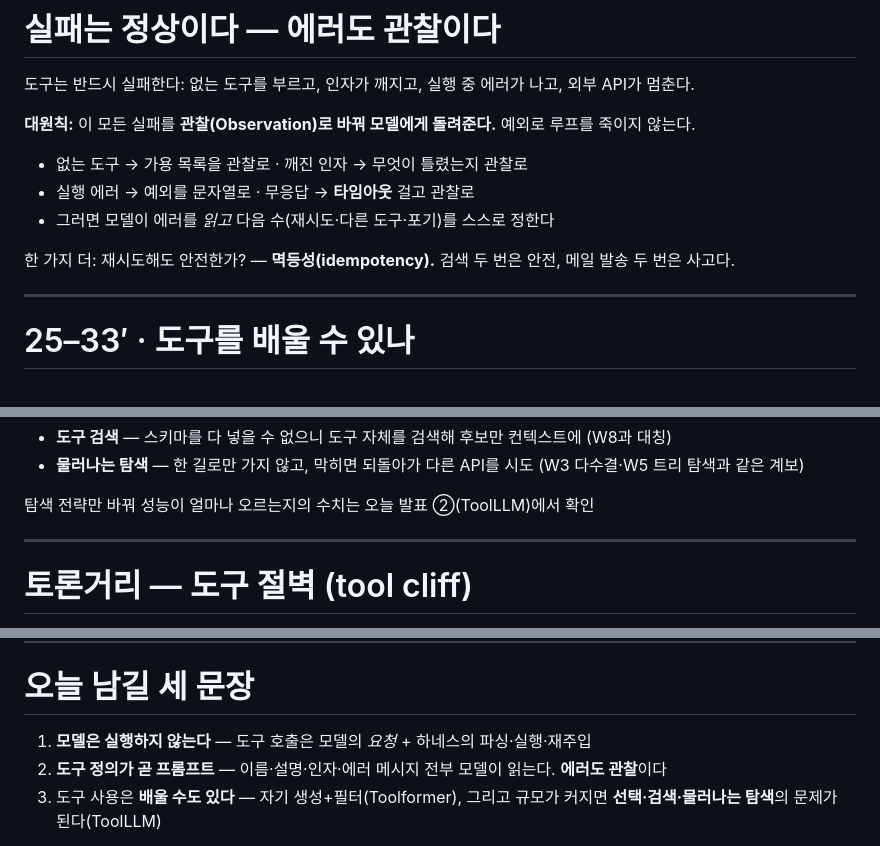
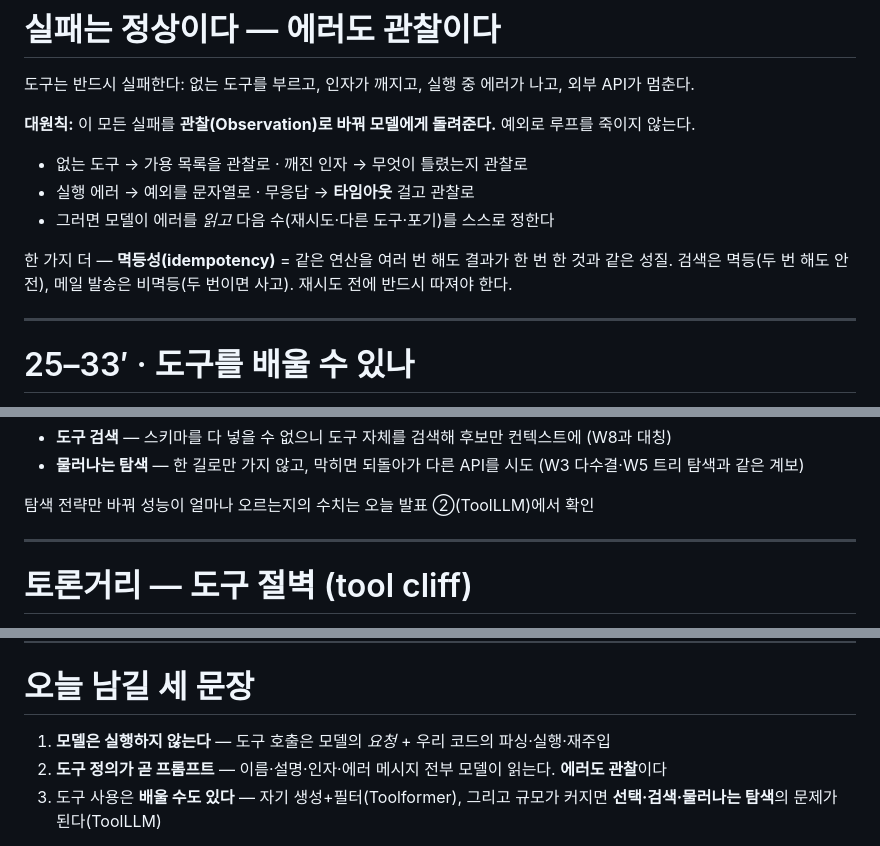
Before and after one commit to ralbu85/stml_2026, a Markdown page: lectures/week04/slides.md, 3 parts joined by grey strips. Drawn GitHub-style.

```diff
--- a/lectures/week04/slides.md
+++ b/lectures/week04/slides.md
@@ -168,7 +172,7 @@ W2에서 만든 루프가 정확히 이 파이프라인의 **수제 버전**이
 - 실행 에러 → 예외를 문자열로 · 무응답 → **타임아웃** 걸고 관찰로
 - 그러면 모델이 에러를 *읽고* 다음 수(재시도·다른 도구·포기)를 스스로 정한다
 
-한 가지 더: 재시도해도 안전한가? — **멱등성(idempotency).** 검색 두 번은 안전, 메일 발송 두 번은 사고다.
+한 가지 더 — **멱등성(idempotency)** = 같은 연산을 여러 번 해도 결과가 한 번 한 것과 같은 성질. 검색은 멱등(두 번 해도 안전), 메일 발송은 비멱등(두 번이면 사고). 재시도 전에 반드시 따져야 한다.
 
 <!--
 [23분] 이 슬라이드가 오후 실습의 설계 근거 — run_tool()이 예외를 절대 밖으로 안 던지는 이유. tool_choice·병렬 호출 같은
@@ -240,7 +244,7 @@ API 스위치는 "이런 다이얼이 있다"만 한 줄 언급하고 넘긴다(
 <p class="small">탐색 전략만 바꿔 성능이 얼마나 오르는지의 수치는 오늘 발표 ②(ToolLLM)에서 확인</p>
 
 <!--
-[31분] "모델은 그대로, 하네스의 탐색 구조만 바꿔도 크게 오른다" — W1부터의 '하네스가 성능이다' 테제. 수치는 발표로.
+[31분] "모델은 그대로, 코드의 탐색 구조만 바꿔도 크게 오른다" — 이 과목이 반복 확인하는 '구조가 성능을 가른다'. 수치는 발표로.
 -->
 
 ---
@@ -279,7 +283,7 @@ API 스위치는 "이런 다이얼이 있다"만 한 줄 언급하고 넘긴다(
 
 # 오늘 남길 세 문장
 
-1. **모델은 실행하지 않는다** — 도구 호출은 모델의 *요청* + 하네스의 파싱·실행·재주입
+1. **모델은 실행하지 않는다** — 도구 호출은 모델의 *요청* + 우리 코드의 파싱·실행·재주입
 2. **도구 정의가 곧 프롬프트** — 이름·설명·인자·에러 메시지 전부 모델이 읽는다. **에러도 관찰**이다
 3. 도구 사용은 **배울 수도 있다** — 자기 생성+필터(Toolformer), 그리고 규모가 커지면 **선택·검색·물러나는 탐색**의 문제가 된다(ToolLLM)
 
```
Also changed, not shown: other parts of lectures/week04/slides.md (+15 -11 lines), lectures/week02/slides.md (+3 -3 lines), lectures/week03/slides.md (+4 -4 lines).
